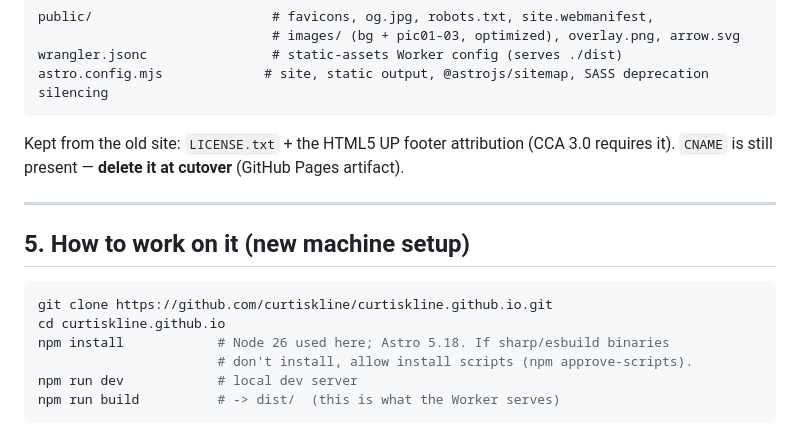
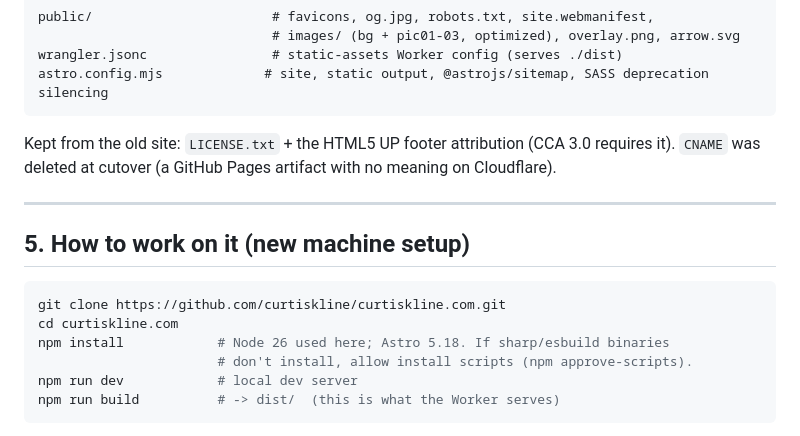
Before and after one commit to curtiskline/curtiskline.com, a Markdown page: docs/REBUILD-STATUS.md, the part around one of its changes. Rendered like a GitHub page.

````diff
--- a/docs/REBUILD-STATUS.md
+++ b/docs/REBUILD-STATUS.md
@@ -116,15 +115,15 @@ wrangler.jsonc                # static-assets Worker config (serves ./dist)
 astro.config.mjs             # site, static output, @astrojs/sitemap, SASS deprecation silencing
 ```
 
-Kept from the old site: `LICENSE.txt` + the HTML5 UP footer attribution (CCA 3.0 requires it). `CNAME` is still present — **delete it at cutover** (GitHub Pages artifact).
+Kept from the old site: `LICENSE.txt` + the HTML5 UP footer attribution (CCA 3.0 requires it). `CNAME` was deleted at cutover (a GitHub Pages artifact with no meaning on Cloudflare).
 
 ---
 
 ## 5. How to work on it (new machine setup)
 
 ```bash
-git clone https://github.com/curtiskline/curtiskline.github.io.git
-cd curtiskline.github.io
+git clone https://github.com/curtiskline/curtiskline.com.git
+cd curtiskline.com
 npm install            # Node 26 used here; Astro 5.18. If sharp/esbuild binaries
                        # don't install, allow install scripts (npm approve-scripts).
 npm run dev            # local dev server
````
Also changed, not shown: other parts of docs/REBUILD-STATUS.md (+27 -10 lines), docs/REBUILD-HANDOFF.md (+5 -0 lines).
